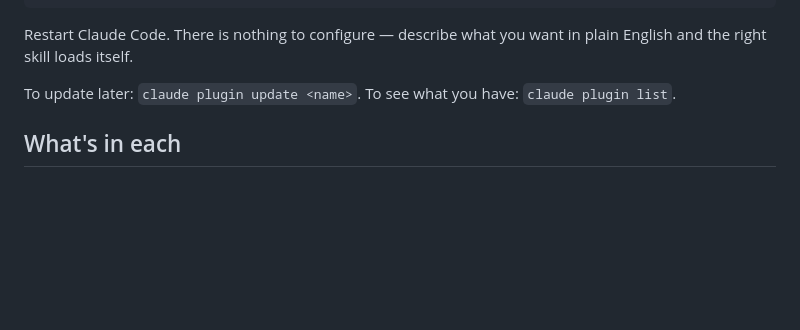
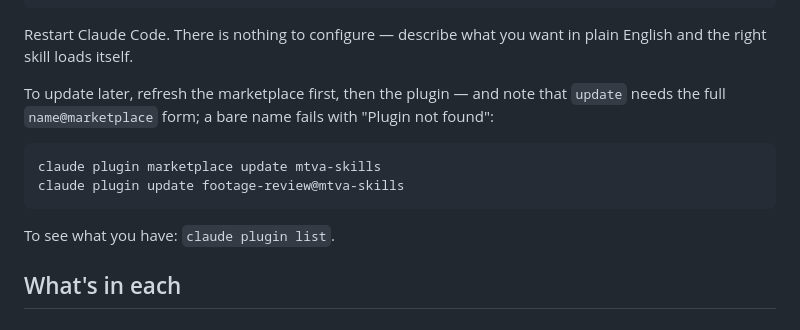
Before and after one commit to yehudaseif/mtva-claude-skills, a Markdown page: README.md, the part around the change. GitHub-like rendering; blank space fills up the shorter version.

Commit message:
Fix update command syntax in README
`claude plugin update <name>` fails with "Plugin not found"; the command
requires the full name@marketplace form. Verified both ways against
2.1.205 rather than assuming.

Co-Authored-By: Claude Opus 5 <noreply@anthropic.com>

````diff
--- a/README.md
+++ b/README.md
@@ -22,8 +22,16 @@ claude plugin install classroom-materials@mtva-skills  # worksheets and answer k
 Restart Claude Code. There is nothing to configure — describe what you want in
 plain English and the right skill loads itself.
 
-To update later: `claude plugin update <name>`. To see what you have:
-`claude plugin list`.
+To update later, refresh the marketplace first, then the plugin — and note that
+`update` needs the full `name@marketplace` form; a bare name fails with
+"Plugin not found":
+
+```bash
+claude plugin marketplace update mtva-skills
+claude plugin update footage-review@mtva-skills
+```
+
+To see what you have: `claude plugin list`.
 
 ## What's in each
 
````
